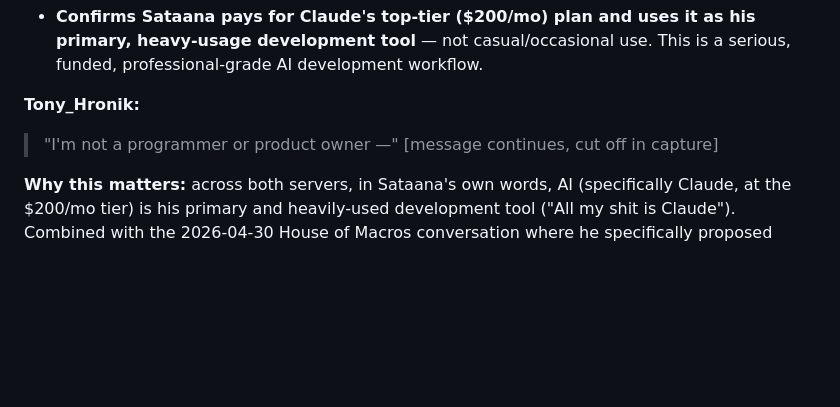
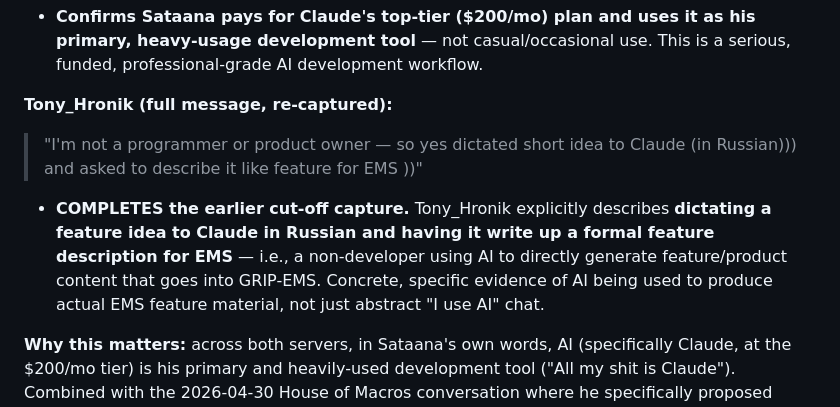
Before and after one commit to LarryThiessen/GSE-Addon-vs-GRIP-EMS-Addon-Copyright-Violations, a Markdown page: evidence/discord/captures.md, the part around the change. GitHub-like rendering; blank space fills up the shorter version.

Commit message:
Discord: complete the cut-off Tony_Hronik Claude message
Re-ran the "claude" search in GRIP/Temptation/Sataana (confirmed same 8
results, no new items). Captured the full text of Tony_Hronik's final
message, previously cut off mid-capture:

"I'm not a programmer or product owner - so yes dictated short idea to
Claude (in Russian))) and asked to describe it like feature for EMS ))"

Concrete evidence of a non-developer dictating a feature idea to Claude
and having it write up formal EMS feature content - not just abstract
"I use AI" chat, but AI directly generating product material for GRIP.

Co-Authored-By: Claude Sonnet 5 <noreply@anthropic.com>

```diff
--- a/evidence/discord/captures.md
+++ b/evidence/discord/captures.md
@@ -473,8 +473,9 @@ Clicking into the "strip"/"bypass" search hit revealed this is the **beginning**
 > The warning all the AIs give about checking it and it can be wrong, is true most of the time 😅"
 - **Confirms Sataana pays for Claude's top-tier ($200/mo) plan and uses it as his primary, heavy-usage development tool** — not casual/occasional use. This is a serious, funded, professional-grade AI development workflow.
 
-**Tony_Hronik:**
-> "I'm not a programmer or product owner —" [message continues, cut off in capture]
+**Tony_Hronik (full message, re-captured):**
+> "I'm not a programmer or product owner — so yes dictated short idea to Claude (in Russian))) and asked to describe it like feature for EMS ))"
+- **COMPLETES the earlier cut-off capture.** Tony_Hronik explicitly describes **dictating a feature idea to Claude in Russian and having it write up a formal feature description for EMS** — i.e., a non-developer using AI to directly generate feature/product content that goes into GRIP-EMS. Concrete, specific evidence of AI being used to produce actual EMS feature material, not just abstract "I use AI" chat.
 
 **Why this matters:** across both servers, in Sataana's own words, AI (specifically Claude, at the $200/mo tier) is his primary and heavily-used development tool ("All my shit is Claude"). Combined with the 2026-04-30 House of Macros conversation where he specifically proposed using AI to read Timothy Luke's licensed GitHub commits to "figure out the system," this establishes both **capability and demonstrated habitual practice** — he had the tool, used it constantly, and proposed using it for exactly the reverse-engineering task at issue.
 
```
